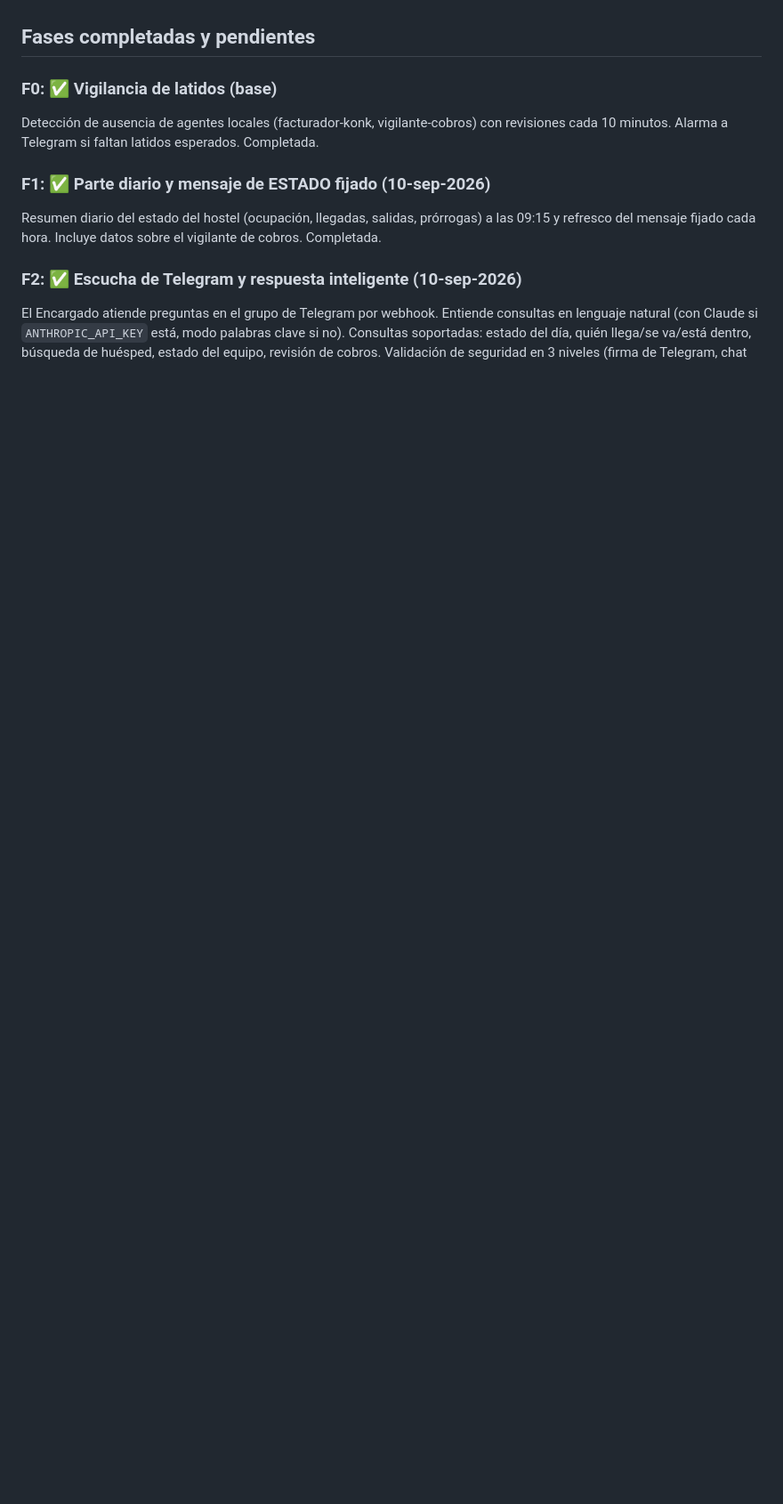
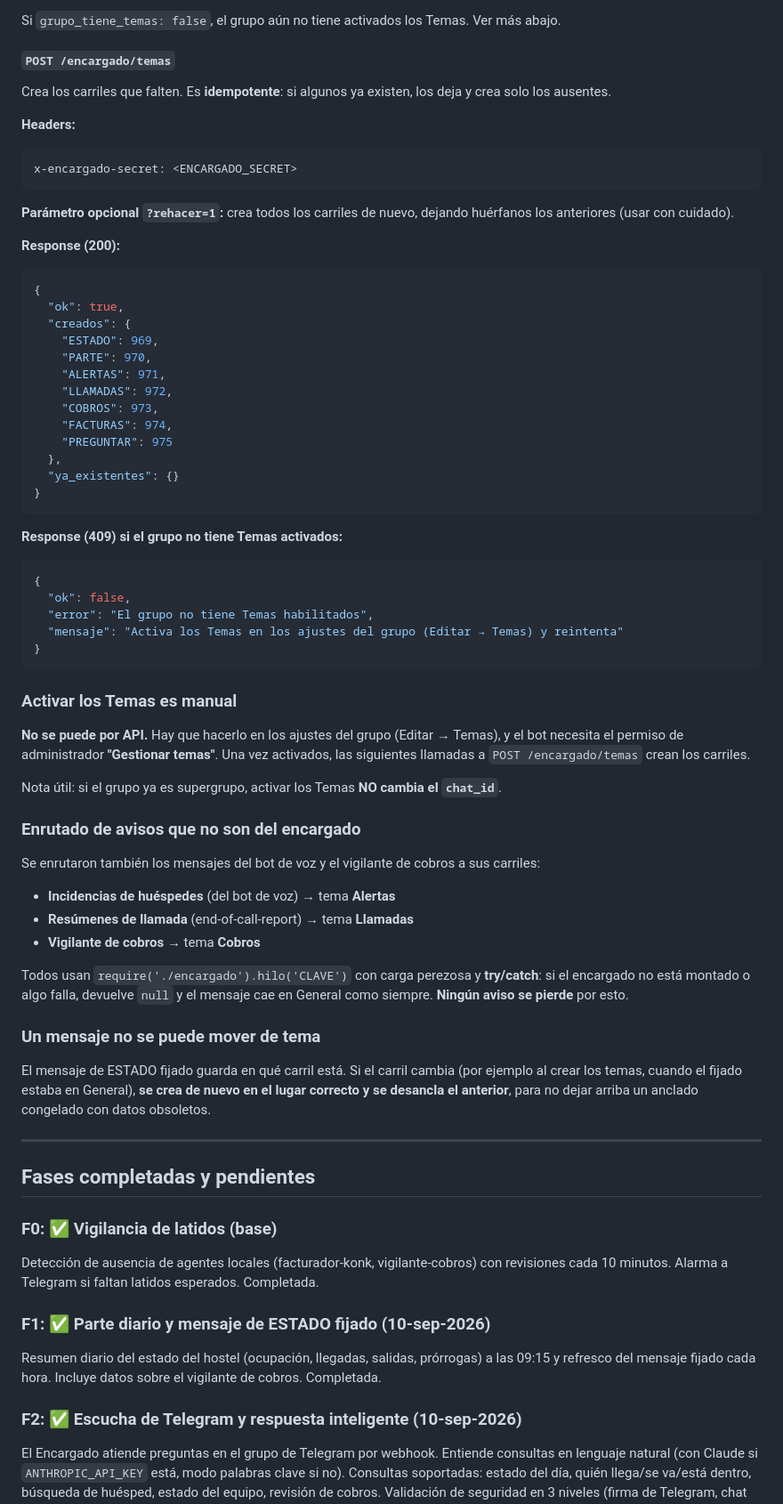
Before and after one commit to itsxluisis/konk-hostel-bot, a Markdown page: docs/encargado.md, the part around one of its changes. Shown at 89% size. GitHub-like rendering; blank space fills up the shorter version.

Commit message:
Documentar los siete carriles del grupo
Co-Authored-By: Claude Opus 5 <noreply@anthropic.com>

````diff
--- a/docs/encargado.md
+++ b/docs/encargado.md
@@ -573,3 +624,64 @@ El único agente que sigue en el Mac es el **Facturador Konk** (lunes).
+Si `grupo_tiene_temas: false`, el grupo aún no tiene activados los Temas. Ver más abajo.
+
+#### `POST /encargado/temas`
+
+Crea los carriles que falten. Es **idempotente**: si algunos ya existen, los deja y crea solo los ausentes.
+
+**Headers:**
+```
+x-encargado-secret: <ENCARGADO_SECRET>
+```
+
+**Parámetro opcional `?rehacer=1`:** crea todos los carriles de nuevo, dejando huérfanos los anteriores (usar con cuidado).
+
+**Response (200):**
+```json
+{
+  "ok": true,
+  "creados": {
+    "ESTADO": 969,
+    "PARTE": 970,
+    "ALERTAS": 971,
+    "LLAMADAS": 972,
+    "COBROS": 973,
+    "FACTURAS": 974,
+    "PREGUNTAR": 975
+  },
+  "ya_existentes": {}
+}
+```
+
+**Response (409) si el grupo no tiene Temas activados:**
+```json
+{
+  "ok": false,
+  "error": "El grupo no tiene Temas habilitados",
+  "mensaje": "Activa los Temas en los ajustes del grupo (Editar → Temas) y reintenta"
+}
+```
+
+### Activar los Temas es manual
+
+**No se puede por API.** Hay que hacerlo en los ajustes del grupo (Editar → Temas), y el bot necesita el permiso de administrador **"Gestionar temas"**. Una vez activados, las siguientes llamadas a `POST /encargado/temas` crean los carriles.
+
+Nota útil: si el grupo ya es supergrupo, activar los Temas **NO cambia el `chat_id`**.
+
+### Enrutado de avisos que no son del encargado
+
+Se enrutaron también los mensajes del bot de voz y el vigilante de cobros a sus carriles:
+
+- **Incidencias de huéspedes** (del bot de voz) → tema **Alertas**
+- **Resúmenes de llamada** (end-of-call-report) → tema **Llamadas**
+- **Vigilante de cobros** → tema **Cobros**
+
+Todos usan `require('./encargado').hilo('CLAVE')` con carga perezosa y **try/catch**: si el encargado no está montado o algo falla, devuelve `null` y el mensaje cae en General como siempre. **Ningún aviso se pierde** por esto.
+
+### Un mensaje no se puede mover de tema
+
+El mensaje de ESTADO fijado guarda en qué carril está. Si el carril cambia (por ejemplo al crear los temas, cuando el fijado estaba en General), **se crea de nuevo en el lugar correcto y se desancla el anterior**, para no dejar arriba un anclado congelado con datos obsoletos.
+
+---
+
 ## Fases completadas y pendientes
 
 ### F0: ✅ Vigilancia de latidos (base)
````
Also changed, not shown: other parts of docs/encargado.md (+55 -4 lines).
